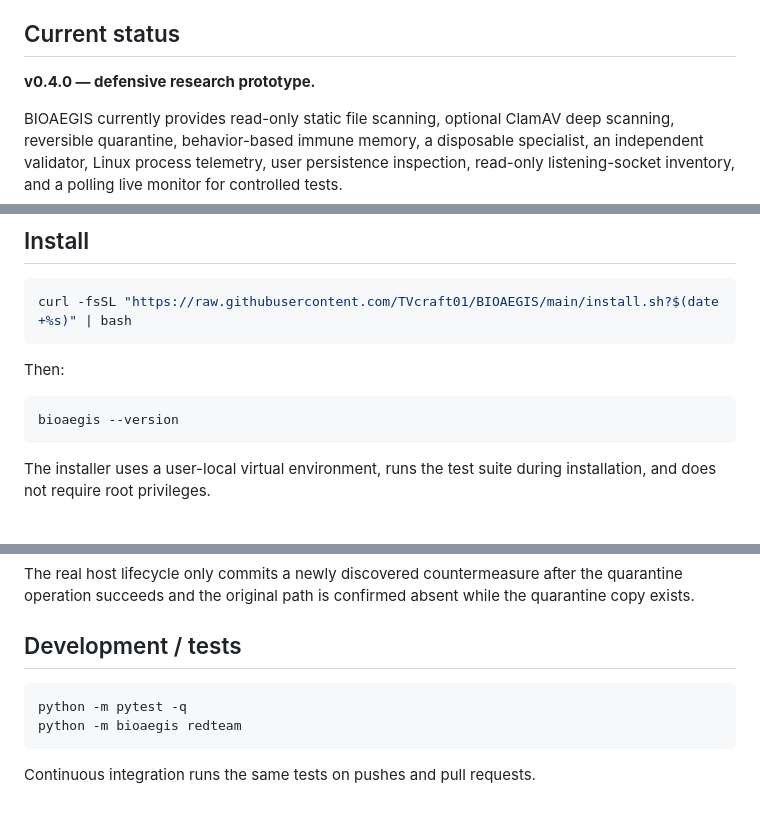
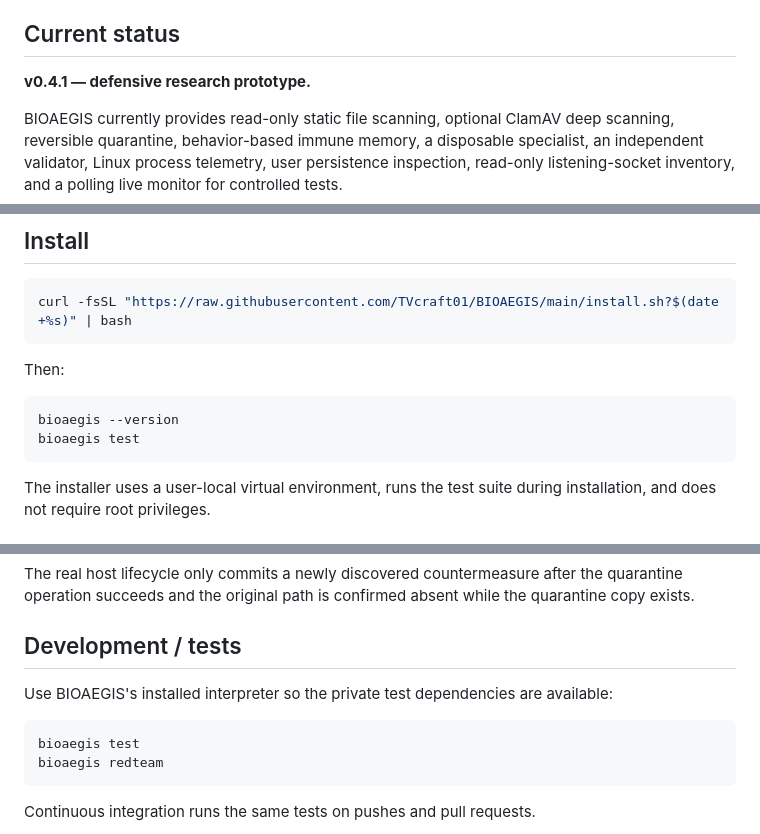
Before and after one commit to TVcraft01/BIOAEGIS, a Markdown page: README.md, 3 parts joined by grey strips. Rendered like a GitHub page; blank space fills up the shorter version.

Commit message:
Document 0.4.1 performance and test runner

````diff
--- a/README.md
+++ b/README.md
@@ -6,7 +6,7 @@
 
 ## Current status
 
-**v0.4.0 — defensive research prototype.**
+**v0.4.1 — defensive research prototype.**
 
 BIOAEGIS currently provides read-only static file scanning, optional ClamAV deep scanning, reversible quarantine, behavior-based immune memory, a disposable specialist, an independent validator, Linux process telemetry, user persistence inspection, read-only listening-socket inventory, and a polling live monitor for controlled tests.
 
@@ -22,6 +22,7 @@ Then:
 
 ```bash
 bioaegis --version
+bioaegis test
 ```
 
 The installer uses a user-local virtual environment, runs the test suite during installation, and does not require root privileges.
@@ -183,9 +188,11 @@ The real host lifecycle only commits a newly discovered countermeasure after the
 
 ## Development / tests
 
+Use BIOAEGIS's installed interpreter so the private test dependencies are available:
+
 ```bash
-python -m pytest -q
-python -m bioaegis redteam
+bioaegis test
+bioaegis redteam
 ```
 
 Continuous integration runs the same tests on pushes and pull requests.
````
Also changed, not shown: other parts of README.md (+5 -0 lines).
